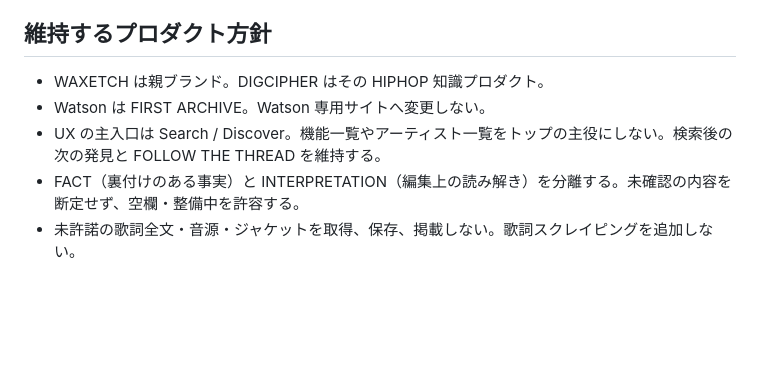
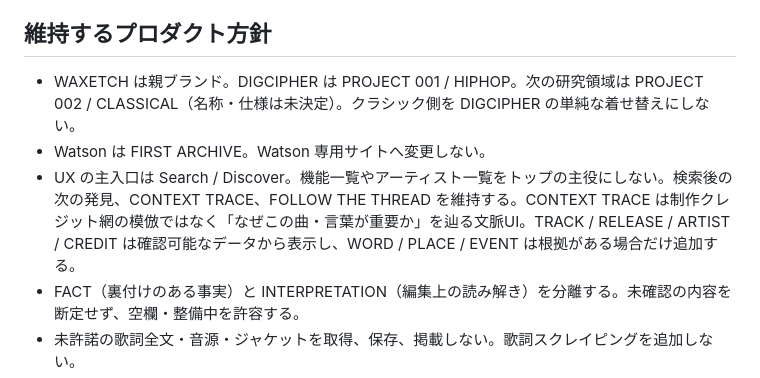
Before and after one commit to yamato015/digcipher, a Markdown page: AGENTS.md, the part around the change. GitHub-like rendering; blank space fills up the shorter version.

Commit message:
Lock context-first and classical project direction

```diff
--- a/AGENTS.md
+++ b/AGENTS.md
@@ -3,9 +3,9 @@
 この文書はリポジトリ全体に適用する。作業前に [PROJECT_CONTEXT.md](PROJECT_CONTEXT.md)、[ROADMAP.md](ROADMAP.md)、[README.md](README.md) と変更対象の実装を読む。ユーザーの最新の明示指示を優先する。
 
 ## 維持するプロダクト方針
-- WAXETCH は親ブランド。DIGCIPHER はその HIPHOP 知識プロダクト。
+- WAXETCH は親ブランド。DIGCIPHER は PROJECT 001 / HIPHOP。次の研究領域は PROJECT 002 / CLASSICAL（名称・仕様は未決定）。クラシック側を DIGCIPHER の単純な着せ替えにしない。
 - Watson は FIRST ARCHIVE。Watson 専用サイトへ変更しない。
-- UX の主入口は Search / Discover。機能一覧やアーティスト一覧をトップの主役にしない。検索後の次の発見と FOLLOW THE THREAD を維持する。
+- UX の主入口は Search / Discover。機能一覧やアーティスト一覧をトップの主役にしない。検索後の次の発見、CONTEXT TRACE、FOLLOW THE THREAD を維持する。CONTEXT TRACE は制作クレジット網の模倣ではなく「なぜこの曲・言葉が重要か」を辿る文脈UI。TRACK / RELEASE / ARTIST / CREDIT は確認可能なデータから表示し、WORD / PLACE / EVENT は根拠がある場合だけ追加する。
 - FACT（裏付けのある事実）と INTERPRETATION（編集上の読み解き）を分離する。未確認の内容を断定せず、空欄・整備中を許容する。
 - 未許諾の歌詞全文・音源・ジャケットを取得、保存、掲載しない。歌詞スクレイピングを追加しない。
 - 固定 DB を中心にする。現在の DB は data.js。閲覧のたびに AI API で解説を生成する設計を導入しない。
```
